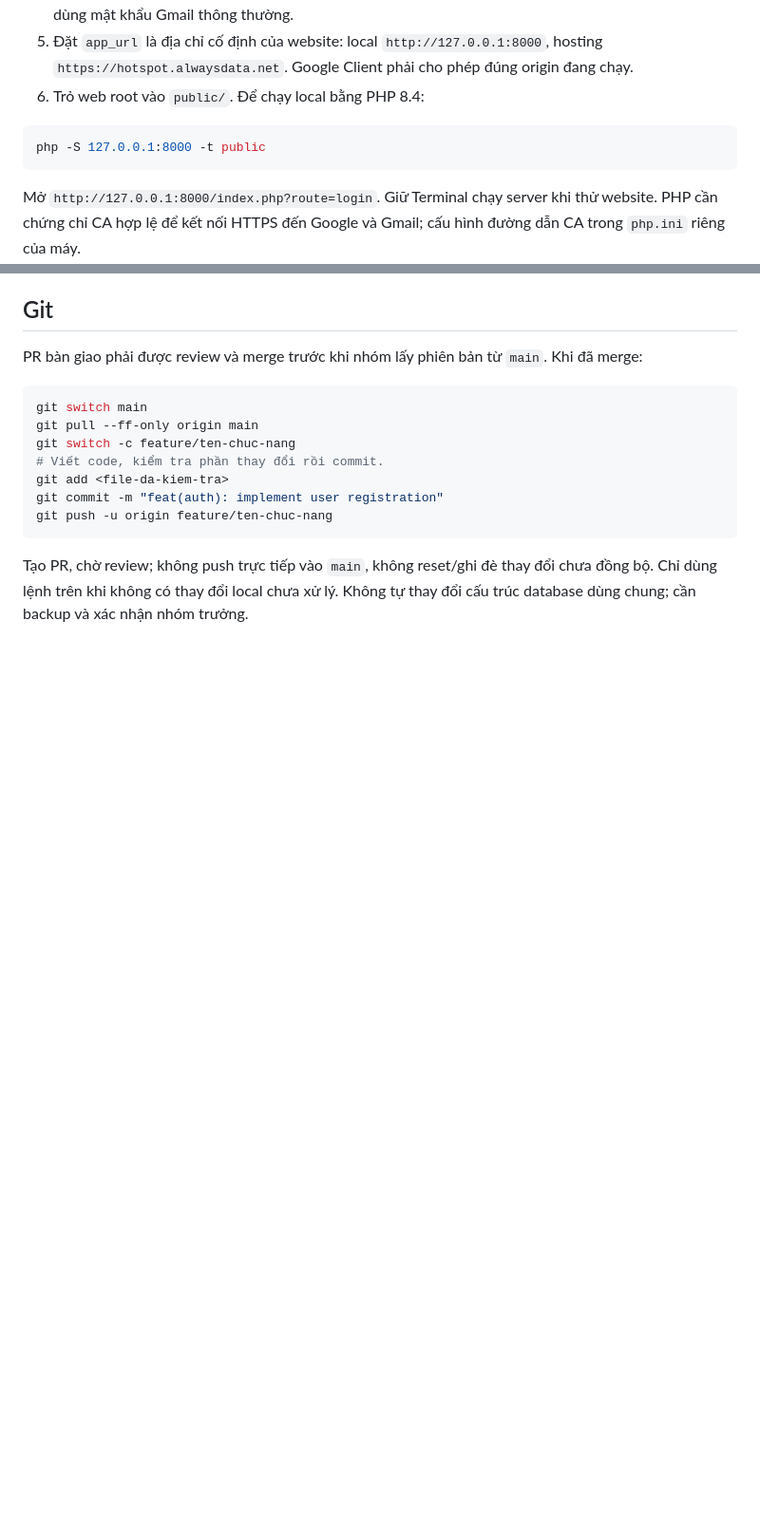
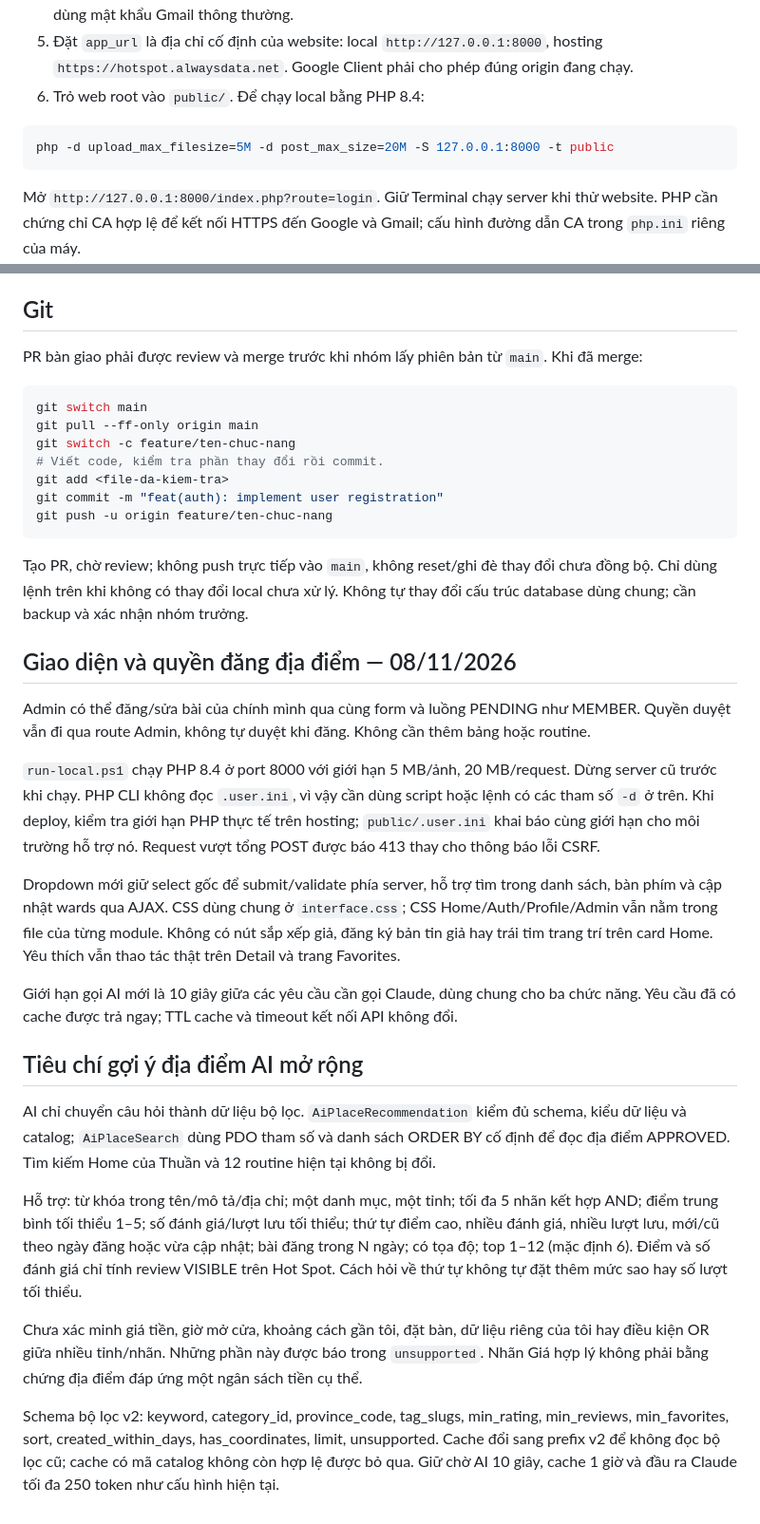
Before and after one commit to khangba153/HotSpot, a Markdown page: README.md, 2 parts joined by grey strips. Shown at 95% size. GitHub-like rendering; blank space fills up the shorter version.

Commit message:
docs: update local setup and map troubleshooting notes

````diff
--- a/README.md
+++ b/README.md
@@ -19,7 +19,7 @@ Công nghệ: PHP 8.4, Composer, PDO `pdo_mysql`, MariaDB đi kèm XAMPP, Bootst
 6. Trỏ web root vào `public/`. Để chạy local bằng PHP 8.4:
 
 ```powershell
-php -S 127.0.0.1:8000 -t public
+php -d upload_max_filesize=5M -d post_max_size=20M -S 127.0.0.1:8000 -t public
 ```
 
 Mở `http://127.0.0.1:8000/index.php?route=login`. Giữ Terminal chạy server khi thử website. PHP cần chứng chỉ CA hợp lệ để kết nối HTTPS đến Google và Gmail; cấu hình đường dẫn CA trong `php.ini` riêng của máy.
@@ -65,3 +65,23 @@ git push -u origin feature/ten-chuc-nang
 ```
 
 Tạo PR, chờ review; không push trực tiếp vào `main`, không reset/ghi đè thay đổi chưa đồng bộ. Chỉ dùng lệnh trên khi không có thay đổi local chưa xử lý. Không tự thay đổi cấu trúc database dùng chung; cần backup và xác nhận nhóm trưởng.
+
+## Giao diện và quyền đăng địa điểm — 08/11/2026
+
+Admin có thể đăng/sửa bài của chính mình qua cùng form và luồng PENDING như MEMBER. Quyền duyệt vẫn đi qua route Admin, không tự duyệt khi đăng. Không cần thêm bảng hoặc routine.
+
+`run-local.ps1` chạy PHP 8.4 ở port 8000 với giới hạn 5 MB/ảnh, 20 MB/request. Dừng server cũ trước khi chạy. PHP CLI không đọc `.user.ini`, vì vậy cần dùng script hoặc lệnh có các tham số `-d` ở trên. Khi deploy, kiểm tra giới hạn PHP thực tế trên hosting; `public/.user.ini` khai báo cùng giới hạn cho môi trường hỗ trợ nó. Request vượt tổng POST được báo 413 thay cho thông báo lỗi CSRF.
+
+Dropdown mới giữ select gốc để submit/validate phía server, hỗ trợ tìm trong danh sách, bàn phím và cập nhật wards qua AJAX. CSS dùng chung ở `interface.css`; CSS Home/Auth/Profile/Admin vẫn nằm trong file của từng module. Không có nút sắp xếp giả, đăng ký bản tin giả hay trái tim trang trí trên card Home. Yêu thích vẫn thao tác thật trên Detail và trang Favorites.
+
+Giới hạn gọi AI mới là 10 giây giữa các yêu cầu cần gọi Claude, dùng chung cho ba chức năng. Yêu cầu đã có cache được trả ngay; TTL cache và timeout kết nối API không đổi.
+
+## Tiêu chí gợi ý địa điểm AI mở rộng
+
+AI chỉ chuyển câu hỏi thành dữ liệu bộ lọc. `AiPlaceRecommendation` kiểm đủ schema, kiểu dữ liệu và catalog; `AiPlaceSearch` dùng PDO tham số và danh sách ORDER BY cố định để đọc địa điểm APPROVED. Tìm kiếm Home của Thuần và 12 routine hiện tại không bị đổi.
+
+Hỗ trợ: từ khóa trong tên/mô tả/địa chỉ; một danh mục, một tỉnh; tối đa 5 nhãn kết hợp AND; điểm trung bình tối thiểu 1–5; số đánh giá/lượt lưu tối thiểu; thứ tự điểm cao, nhiều đánh giá, nhiều lượt lưu, mới/cũ theo ngày đăng hoặc vừa cập nhật; bài đăng trong N ngày; có tọa độ; top 1–12 (mặc định 6). Điểm và số đánh giá chỉ tính review VISIBLE trên Hot Spot. Cách hỏi về thứ tự không tự đặt thêm mức sao hay số lượt tối thiểu.
+
+Chưa xác minh giá tiền, giờ mở cửa, khoảng cách gần tôi, đặt bàn, dữ liệu riêng của tôi hay điều kiện OR giữa nhiều tỉnh/nhãn. Những phần này được báo trong `unsupported`. Nhãn Giá hợp lý không phải bằng chứng địa điểm đáp ứng một ngân sách tiền cụ thể.
+
+Schema bộ lọc v2: keyword, category_id, province_code, tag_slugs, min_rating, min_reviews, min_favorites, sort, created_within_days, has_coordinates, limit, unsupported. Cache đổi sang prefix v2 để không đọc bộ lọc cũ; cache có mã catalog không còn hợp lệ được bỏ qua. Giữ chờ AI 10 giây, cache 1 giờ và đầu ra Claude tối đa 250 token như cấu hình hiện tại.
````
Also changed, not shown: other parts of README.md (+1 -1 lines), docs/verification/Map-DNS-20261108.md (added, +10 -0 lines).
